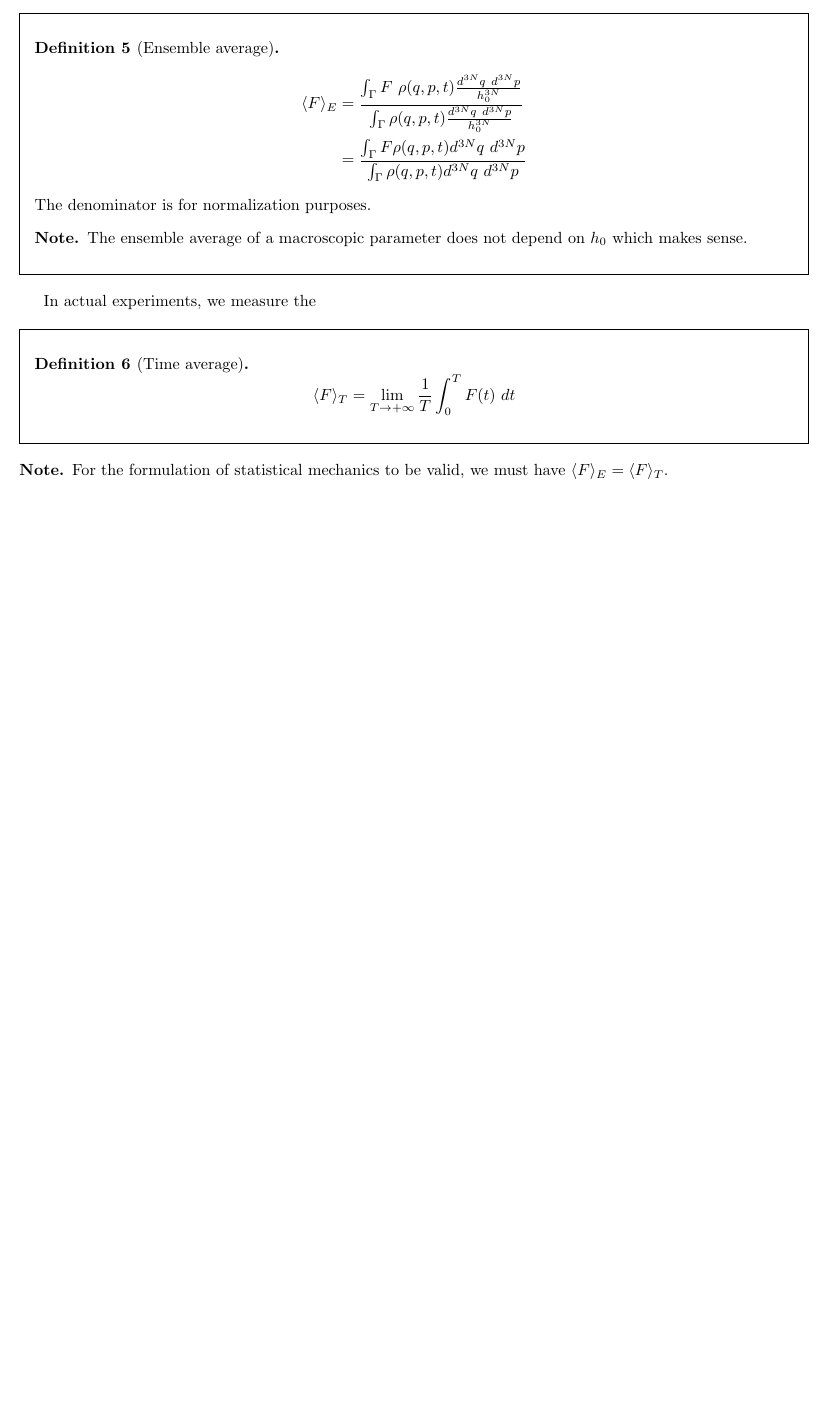
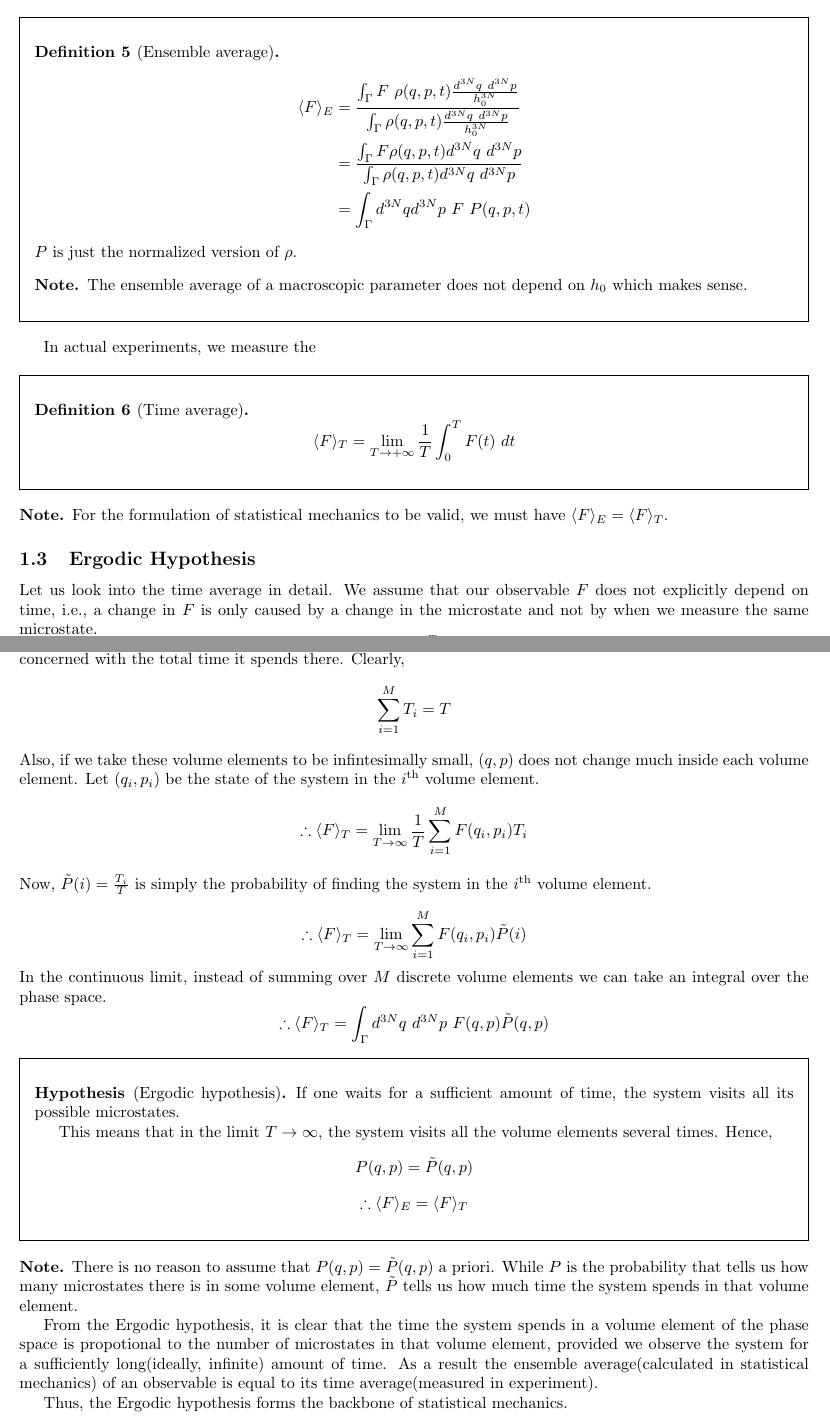
Before and after one commit to rwik19/lecture-notes, a LaTeX document (SEM5/PHY306/stat_mech.tex): part of page 3 of 3 before the commit and two parts of pages 3 and 4 of 4 after it, the two joined at a grey line, cut so that both start at the same text, the shorter picture padded with empty space. Compiled offline with pdfLaTeX.

Commit message:
Ergodic hypothesis

```diff
--- a/SEM5/PHY306/stat_mech.tex
+++ b/SEM5/PHY306/stat_mech.tex
@@ -16,6 +16,7 @@
 \newtheorem{defn}{Definition}
 \newtheorem{eg}{Example}
 \newtheorem*{note*}{Note}
+\newtheorem*{hyp*}{Hypothesis}
 
 \begin{document}
 \begin{center}
@@ -115,9 +116,10 @@ We want to calculate the average(over all the possible microstates) of any macro
 	\begin{defn}[Ensemble average]
 		\begin{align*}
 			\langle F\rangle_E&=\frac{\int_{\Gamma}F\ \rho(q,p,t)\frac{d^{3N}q\ d^{3N}p}{h_0^{3N}}}{\int_{\Gamma}\rho(q,p,t)\frac{d^{3N}q\ d^{3N}p}{h_0^{3N}}}\\
-							  &=\frac{\int_{\Gamma}F\rho(q,p,t)d^{3N}q\ d^{3N}p}{\int_{\Gamma}\rho(q,p,t)d^{3N}q\ d^{3N}p}
+							  &=\frac{\int_{\Gamma}F\rho(q,p,t)d^{3N}q\ d^{3N}p}{\int_{\Gamma}\rho(q,p,t)d^{3N}q\ d^{3N}p}\\
+							  &=\int_{\Gamma}d^{3N}qd^{3N}p\ F\ P(q,p,t)
 		\end{align*}
-		The denominator is for normalization purposes.
+		$P$ is just the normalized version of $\rho$.
 	\end{defn}
 	\begin{note*}
 		The ensemble average of a macroscopic parameter does not depend on $h_0$ which makes sense.
@@ -133,4 +135,32 @@ In actual experiments, we measure the
 \begin{note*}
 	For the formulation of statistical mechanics to be valid, we must have $\langle F\rangle_E=\langle F\rangle_T$.
 \end{note*}
+
+\subsection{Ergodic Hypothesis}
+Let us look into the time average in detail. We assume that our observable $F$ does not explicitly depend on time, i.e., a change in $F$ is only caused by a change in the microstate and not by when we measure the same microstate.
+\[\therefore \langle F\rangle_T=\lim_{T\to\infty}\frac{1}{T}\int_{0}^T F(q(t),p(t))\ dt\]
+Let us now divide the phase space into $M$ volume elements. Let the total time spent by the system in the $i$\textsuperscript{th} volume element, be $T_i$. Note that the system may visit the the $i$\textsuperscript{th} volume element several times but we are only concerned with the total time it spends there. Clearly,
+\[\sum_{i=1}^{M}T_i=T\]
+Also, if we take these volume elements to be infintesimally small, $(q,p)$ does not change much inside each volume element. Let $(q_i,p_i)$ be the state of the system in the $i$\textsuperscript{th} volume element.
+\[\therefore \langle F\rangle_T=\lim_{T\to\infty}\frac{1}{T}\sum_{i=1}^M F(q_i,p_i)T_i\]
+Now, $\tilde{P}(i)=\frac{T_i}{T}$ is simply the probability of finding the system in the $i$\textsuperscript{th} volume element.
+
+\[\therefore\langle F\rangle_T=\lim_{T\to\infty}\sum_{i=1}^M F(q_i,p_i)\tilde{P}(i)\]
+In the continuous limit, instead of summing over $M$ discrete volume elements we can take an integral over the phase space.
+\[\therefore \langle F\rangle_T =\int_{\Gamma}d^{3N}q\ d^{3N}p\ F(q,p)\tilde{P}(q,p)\]
+\begin{framed}
+\begin{hyp*}[Ergodic hypothesis]
+	If one waits for a sufficient amount of time, the system visits all its possible microstates.
+
+	This means that in the limit $T\to\infty$, the system visits all the volume elements several times. Hence,
+	\[P(q,p)=\tilde{P}(q,p)\]\[\therefore \langle F\rangle_E=\langle F\rangle_T\]
+\end{hyp*}
+\end{framed}
+\begin{note*}
+	There is no reason to assume that $P(q,p)=\tilde{P}(q,p)$ a priori. While $P$ is the probability that tells us how many microstates there is in some volume element, $\tilde{P}$ tells us how much time the system spends in that volume element.
+
+	From the Ergodic hypothesis, it is clear that the time the system spends in a volume element of the phase space is propotional to the number of microstates in that volume element, provided we observe the system for a sufficiently long(ideally, infinite) amount of time. As a result the ensemble average(calculated in statistical mechanics) of an observable is equal to its time average(measured in experiment).
+
+	Thus, the Ergodic hypothesis forms the backbone of statistical mechanics.
+\end{note*}
 \end{document}
```
Also changed, not shown: SEM5/PHY306/stat_mech.pdf.
